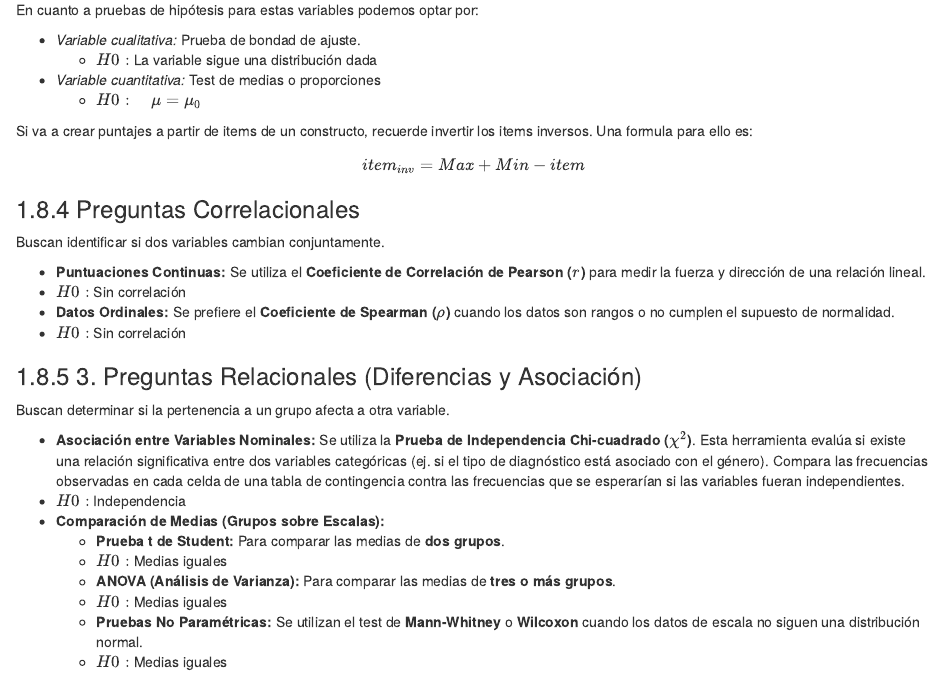
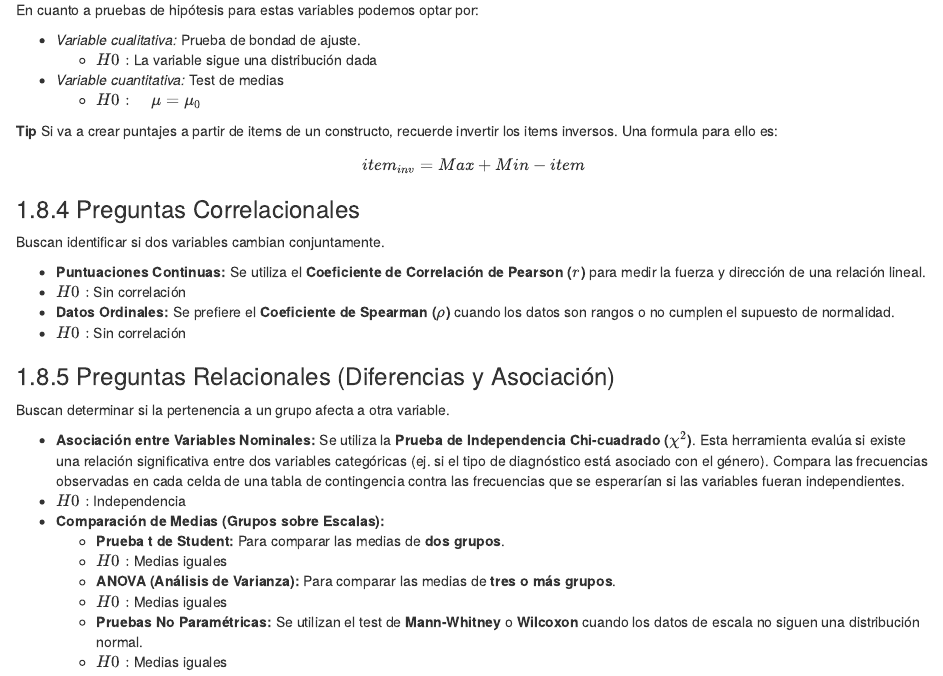
Before and after one commit to AlvaroLimber/inv_cuantitativa, an R Markdown document (UA3.Rmd): the page in a window 1100 px wide, from 9010 px down. Rendered offline with R 4.5, knitr and Pandoc, with nearby package versions; drawn as R Markdown's standard HTML page in place of the format the file asks for.

Commit message:
up clase 28may

```diff
--- a/UA3.Rmd
+++ b/UA3.Rmd
@@ -366,14 +366,16 @@ En cuanto a pruebas de hipótesis para estas variables podemos optar por:
 
 - *Variable cualitativa:* Prueba de bondad de ajuste.
   * $H0:$ La variable sigue una distribución dada
-- *Variable cuantitativa:* Test de medias o proporciones
+- *Variable cuantitativa:* Test de medias
   * $H0: \quad \mu=\mu_0$
 
+::: {.rmdreinforce}
+**Tip**
 Si va a crear puntajes a partir de items de un constructo, recuerde invertir los items inversos. Una formula para ello es:
 
 $$item_{inv}=Max+Min-item$$
 
-
+:::
 
 
 ### Preguntas Correlacionales
@@ -385,7 +387,7 @@ Buscan identificar si dos variables cambian conjuntamente.
 *   **Datos Ordinales:** Se prefiere el **Coeficiente de Spearman ($\rho$)** cuando los datos son rangos o no cumplen el supuesto de normalidad.
   - $H0:$ Sin correlación
 
-### 3. Preguntas Relacionales (Diferencias y Asociación)
+### Preguntas Relacionales (Diferencias y Asociación)
 
 Buscan determinar si la pertenencia a un grupo afecta a otra variable.
 
```
Also changed, not shown: 7 other files.
